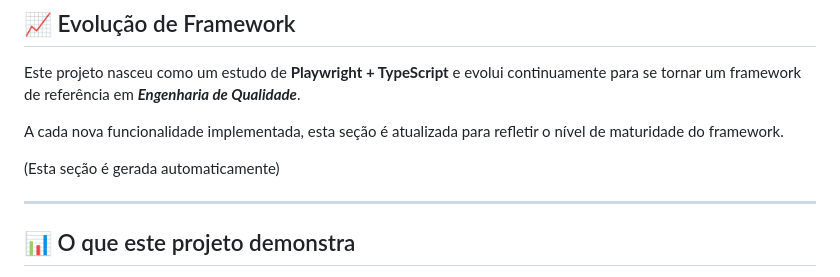
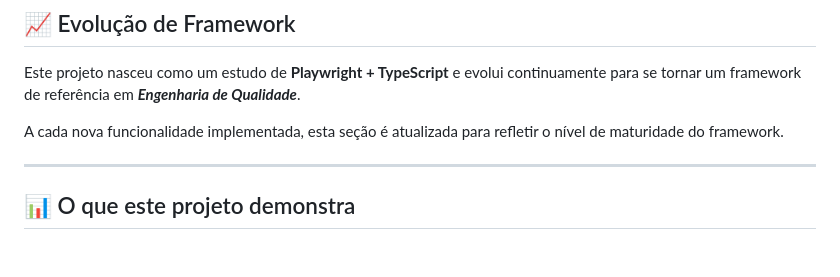
Before and after one commit to CassiaCaris/playwright-ts-automation-framework, a Markdown page: README.md, the part around the change. Drawn GitHub-style; blank space fills up the shorter version.

```diff
--- a/README.md
+++ b/README.md
@@ -357,9 +357,6 @@ Este projeto nasceu como um estudo de **Playwright + TypeScript** e evolui conti
 A cada nova funcionalidade implementada, esta seção é atualizada para refletir o nível de maturidade do framework.
 
 <!-- framework-evolution:start -->
-
-(Esta seção é gerada automaticamente)
-
 <!-- framework-evolution:end -->
 
 ---
```
